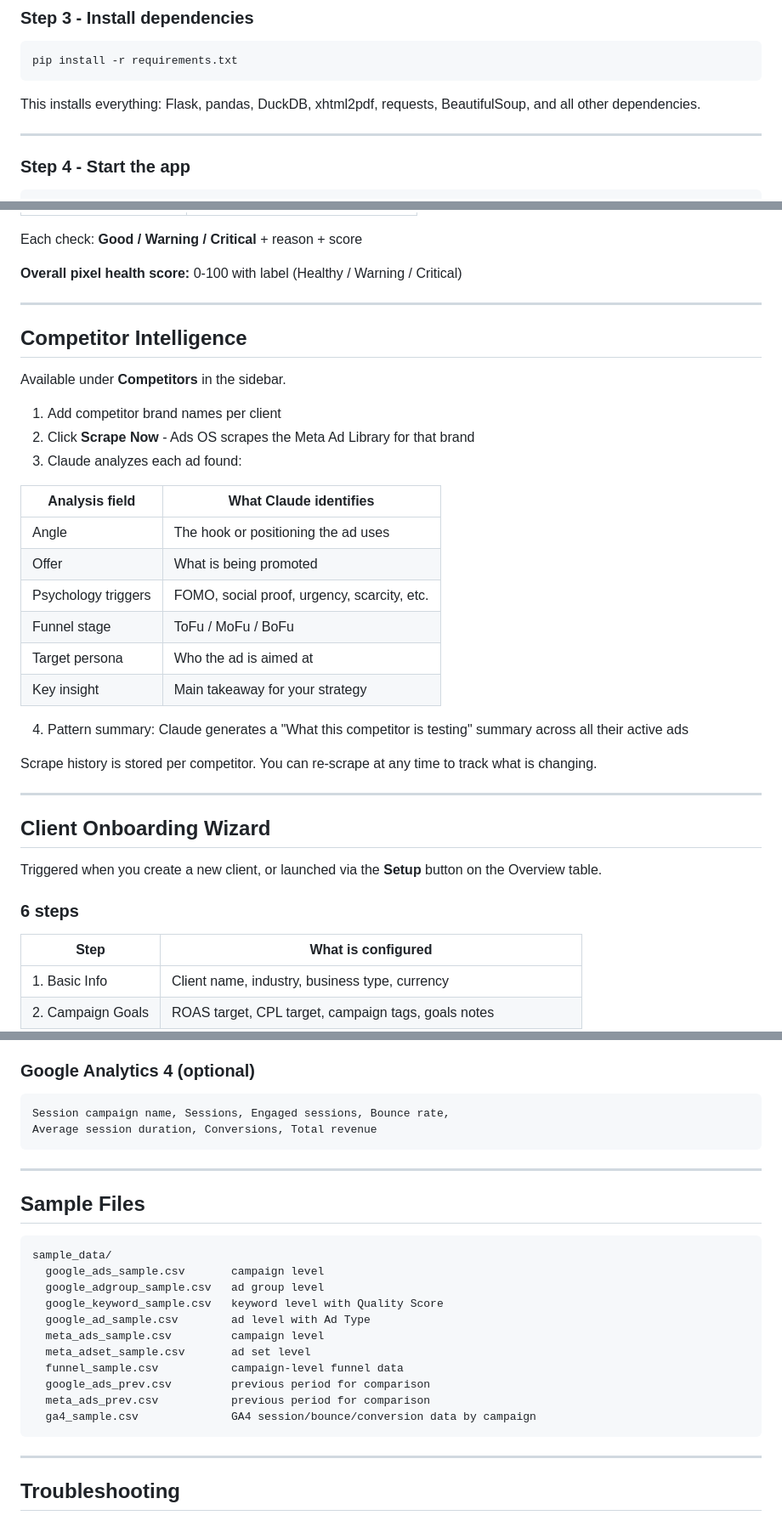
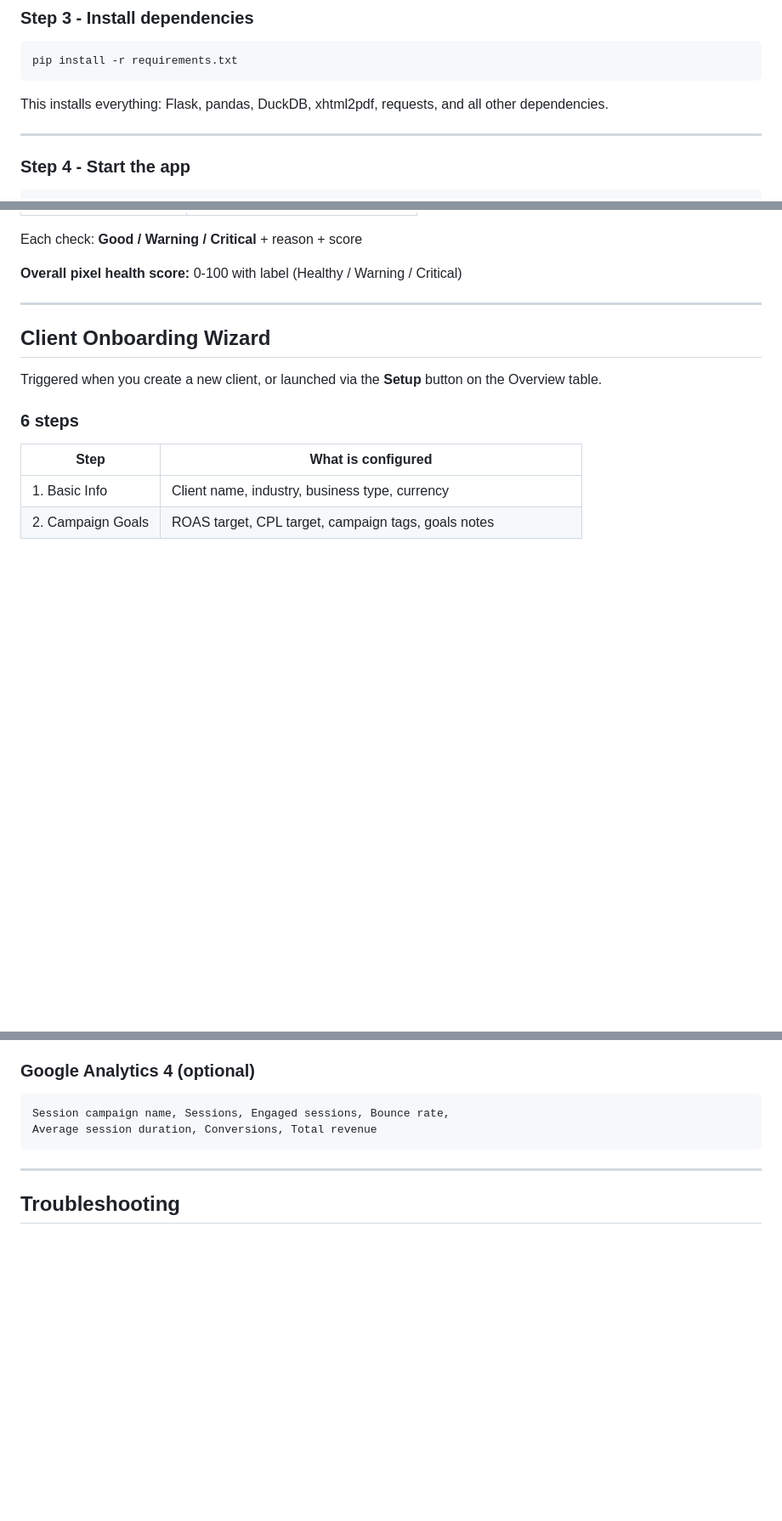
Before and after one commit to aimonk2025/ads-os, a Markdown page: README.md, 3 parts joined by grey strips. Shown at 85% size. Drawn GitHub-style; blank space fills up the shorter version.

````diff
--- a/README.md
+++ b/README.md
@@ -72,7 +72,7 @@ You should see `(venv)` at the start of your terminal line.
 pip install -r requirements.txt
 ```
 
-This installs everything: Flask, pandas, DuckDB, xhtml2pdf, requests, BeautifulSoup, and all other dependencies.
+This installs everything: Flask, pandas, DuckDB, xhtml2pdf, requests, and all other dependencies.
 
 ---
 
@@ -244,29 +243,6 @@ Available as a sub-section of Structured Audit. Requires Meta Pixel ID and acces
 Each check: **Good / Warning / Critical** + reason + score
 
 **Overall pixel health score:** 0-100 with label (Healthy / Warning / Critical)
-
----
-
-## Competitor Intelligence
-
-Available under **Competitors** in the sidebar.
-
-1. Add competitor brand names per client
-2. Click **Scrape Now** - Ads OS scrapes the Meta Ad Library for that brand
-3. Claude analyzes each ad found:
-
-| Analysis field | What Claude identifies |
-|---------------|----------------------|
-| Angle | The hook or positioning the ad uses |
-| Offer | What is being promoted |
-| Psychology triggers | FOMO, social proof, urgency, scarcity, etc. |
-| Funnel stage | ToFu / MoFu / BoFu |
-| Target persona | Who the ad is aimed at |
-| Key insight | Main takeaway for your strategy |
-
-4. Pattern summary: Claude generates a "What this competitor is testing" summary across all their active ads
-
-Scrape history is stored per competitor. You can re-scrape at any time to track what is changing.
 
 ---
 
@@ -535,24 +511,6 @@ Average session duration, Conversions, Total revenue
 
 ---
 
-## Sample Files
-
-```
-sample_data/
-  google_ads_sample.csv       campaign level
-  google_adgroup_sample.csv   ad group level
-  google_keyword_sample.csv   keyword level with Quality Score
-  google_ad_sample.csv        ad level with Ad Type
-  meta_ads_sample.csv         campaign level
-  meta_adset_sample.csv       ad set level
-  funnel_sample.csv           campaign-level funnel data
-  google_ads_prev.csv         previous period for comparison
-  meta_ads_prev.csv           previous period for comparison
-  ga4_sample.csv              GA4 session/bounce/conversion data by campaign
-```
-
----
-
 ## Troubleshooting
 
 **"Claude not found" warning in the report**
````
Also changed, not shown: other parts of README.md (+0 -5 lines).
